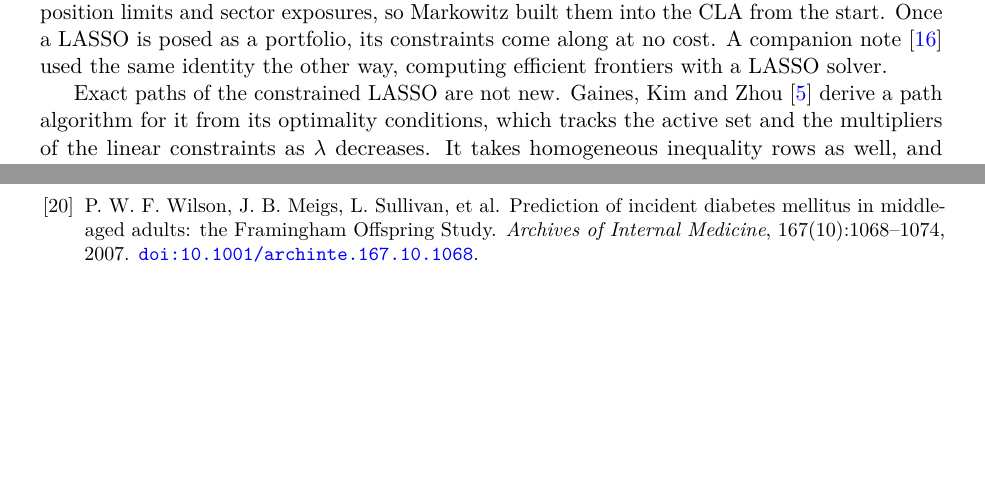
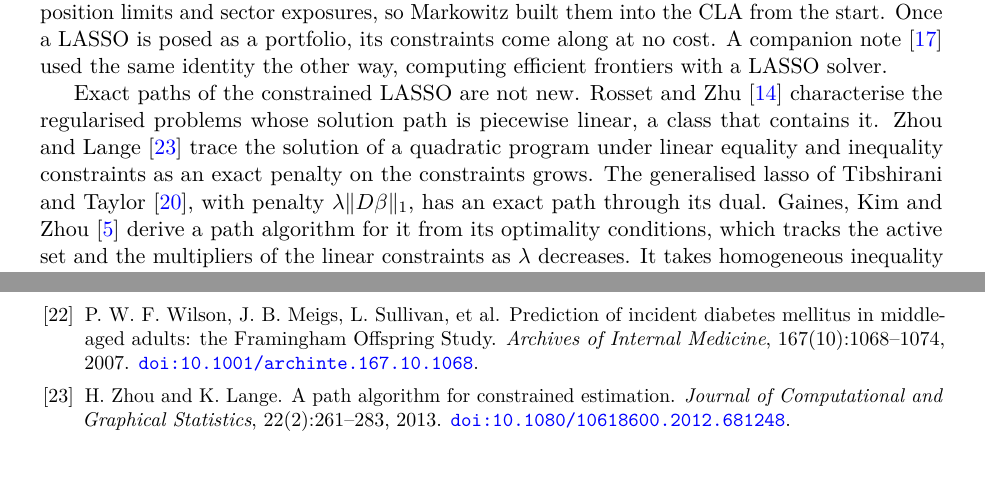
Before and after one commit to Jebel-Quant/lasso, a LaTeX paper (preprints/constrained_lasso/constrained_lasso.tex): two parts of pages 2 and 10 of 12 before the commit and two parts of pages 2 and 11 of 13 after it, joined at a grey line, cut so that both start at the same text, the shorter picture padded with empty space. Compiled offline with pdfLaTeX; a LaTeX package or settings file that is missing is left out.

Commit message:
constrained_lasso: cite Rosset & Zhu, Zhou & Lange, Tibshirani & Taylor
The related-work paragraph of Section 1 now places the constrained LASSO
among earlier exact-path work: piecewise-linear regularised paths
(Rosset and Zhu 2007), the exact-penalty path for constrained quadratic
programs (Zhou and Lange 2013), and the generalised lasso path
(Tibshirani and Taylor 2011). Bibliographic data checked against Crossref.

Co-Authored-By: Claude Opus 5.5 <noreply@anthropic.com>

```diff
--- a/preprints/constrained_lasso/constrained_lasso.tex
+++ b/preprints/constrained_lasso/constrained_lasso.tex
@@ -175,7 +175,12 @@ knot of the LASSO path & turning point of the CLA \\
 \label{tab:dictionary}
 \end{table}
 
-Exact paths of the constrained LASSO are not new. Gaines, Kim and Zhou
+Exact paths of the constrained LASSO are not new. Rosset and Zhu \cite{rosset2007}
+characterise the regularised problems whose solution path is piecewise linear, a class
+that contains it. Zhou and Lange \cite{zhou2013} trace the solution of a quadratic
+program under linear equality and inequality constraints as an exact penalty on the
+constraints grows. The generalised lasso of Tibshirani and Taylor \cite{tibshirani2011},
+with penalty $\lambda\|D\beta\|_1$, has an exact path through its dual. Gaines, Kim and Zhou
 \cite{gaines2018} derive a path algorithm for it from its optimality conditions, which
 tracks the active set and the multipliers of the linear constraints as $\lambda$
 decreases. It takes homogeneous inequality rows as well, and inequality rows under a
@@ -850,6 +868,13 @@ P.~W.~F. Wilson, J.~B. Meigs, L.~Sullivan, et al.
 \newblock \href{https://doi.org/10.1001/archinte.167.10.1068}{\texttt{doi:10.1001/archinte.167.10.1068}}.
 
 
+\bibitem{zhou2013}
+H.~Zhou and K.~Lange.
+\newblock A path algorithm for constrained estimation.
+\newblock \emph{Journal of Computational and Graphical Statistics}, 22(2):261--283, 2013.
+\newblock \href{https://doi.org/10.1080/10618600.2012.681248}{\texttt{doi:10.1080/10618600.2012.681248}}.
+
+
 \end{thebibliography}
 
 \end{document}
```
Also changed, not shown: preprints/constrained_lasso/constrained_lasso.tex (13 more changed lines).
